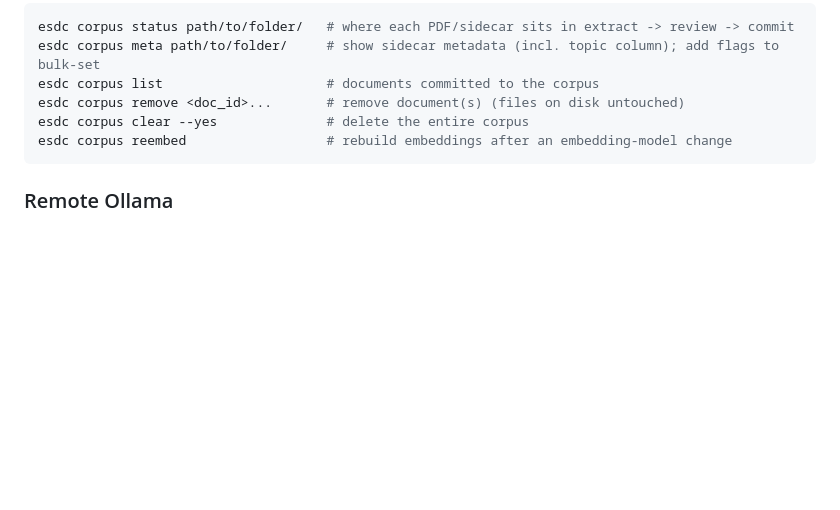
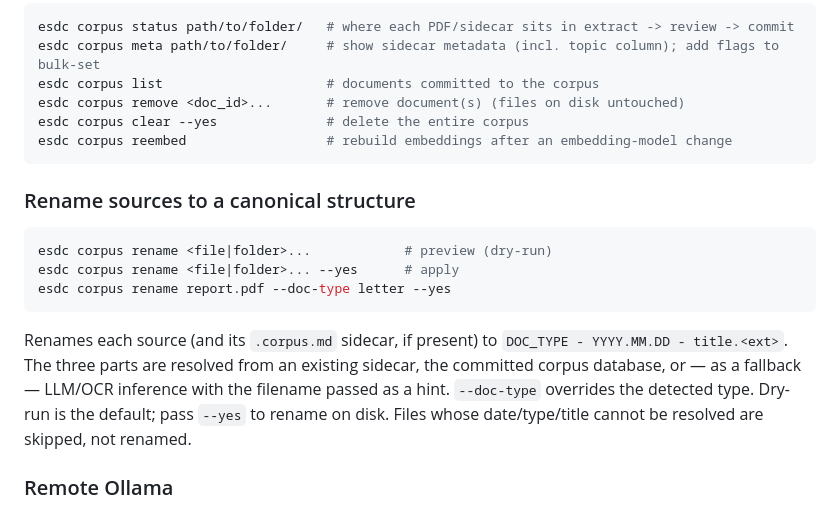
Before and after one commit to fajril/esdc, a Markdown page: README.md, the part around the change. GitHub-like rendering; blank space fills up the shorter version.

Commit message:
docs(corpus): document 'esdc corpus rename' command

````diff
--- a/README.md
+++ b/README.md
@@ -381,6 +381,21 @@ esdc corpus clear --yes              # delete the entire corpus
 esdc corpus reembed                  # rebuild embeddings after an embedding-model change
 ```
 
+### Rename sources to a canonical structure
+
+```bash
+esdc corpus rename <file|folder>...            # preview (dry-run)
+esdc corpus rename <file|folder>... --yes      # apply
+esdc corpus rename report.pdf --doc-type letter --yes
+```
+
+Renames each source (and its `.corpus.md` sidecar, if present) to
+`DOC_TYPE - YYYY.MM.DD - title.<ext>`. The three parts are resolved from an
+existing sidecar, the committed corpus database, or — as a fallback —
+LLM/OCR inference with the filename passed as a hint. `--doc-type` overrides
+the detected type. Dry-run is the default; pass `--yes` to rename on disk.
+Files whose date/type/title cannot be resolved are skipped, not renamed.
+
 ### Remote Ollama
 
 `OLLAMA_HOST` is honored for OCR, so extraction can run against a remote Ollama server (e.g. a GPU host) instead of localhost:
````
Also changed, not shown: CHANGELOG.md (+1 -0 lines).
